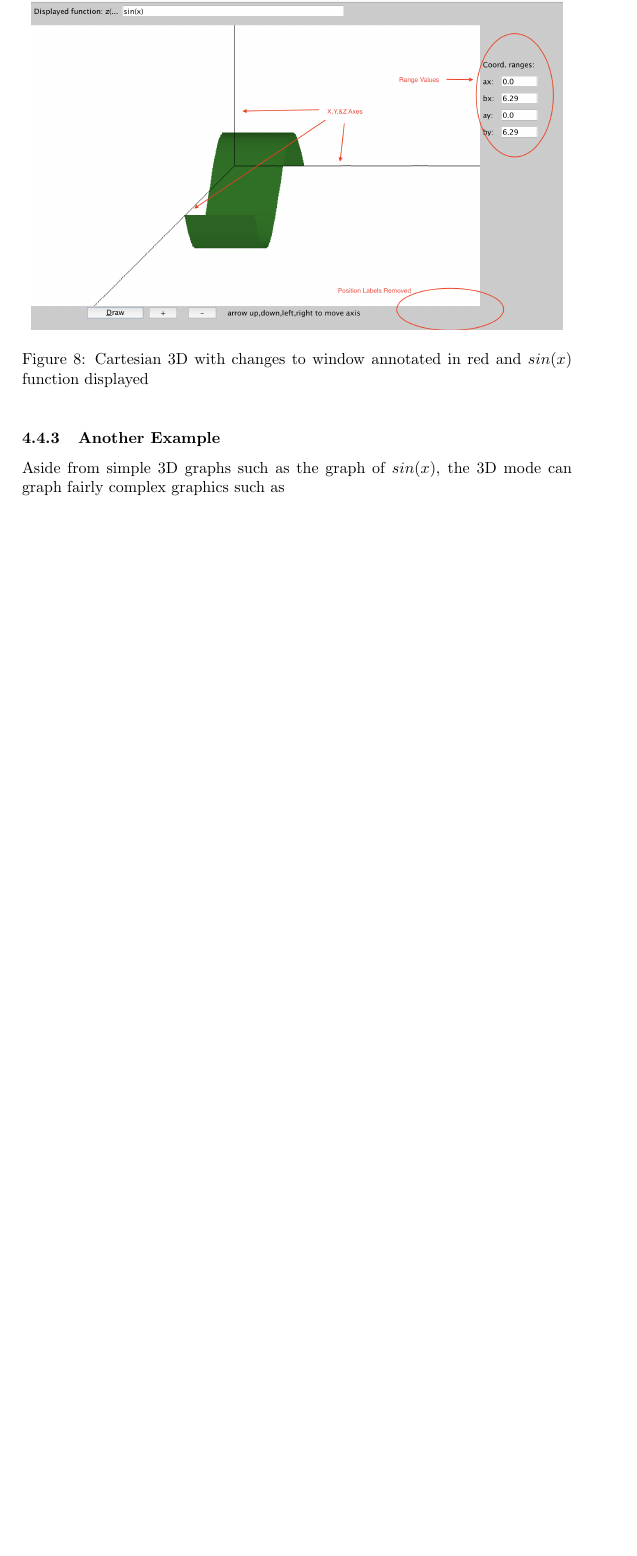
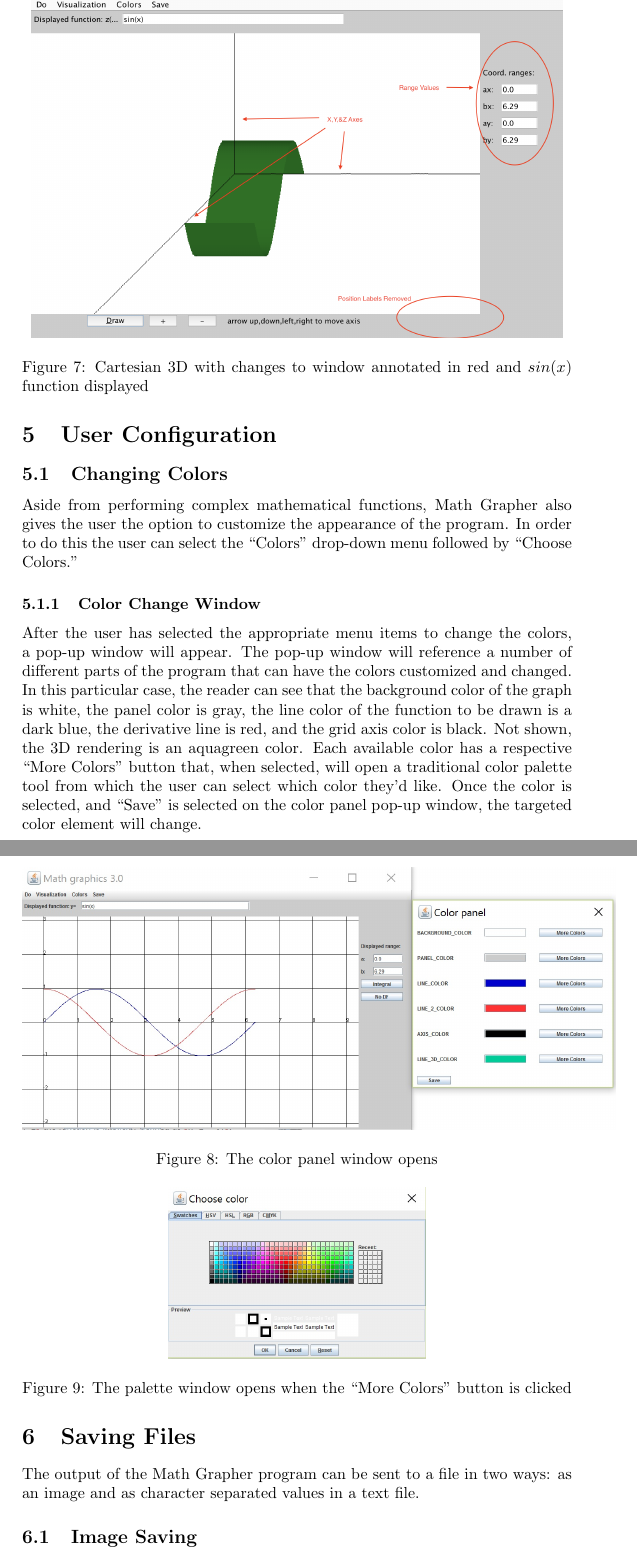
Before and after one commit to fjbasile/plotterReadme, a LaTeX document (readme/Readme.tex): part of page 9 of 9 before the commit and two parts of pages 9 and 10 of 11 after it, the two joined at a grey line, cut so that both start at the same text, the shorter picture padded with empty space. Compiled offline with pdfLaTeX.

Commit message:
Added files via upload

```diff
--- a/readme/Readme.tex
+++ b/readme/Readme.tex
@@ -143,6 +139,25 @@
 			\caption{Cartesian 3D with changes to window annotated in red and $sin(x)$ function displayed}
 			\end{figure}
 
-		\subsubsection{Another Example}
-		Aside from simple 3D graphs such as the graph of $sin(x)$, the 3D mode can graph fairly complex graphics such as
+		\section{User Configuration}
+		\subsection{Changing Colors}
+		Aside from performing complex mathematical functions, Math Grapher also gives the user the option to customize the appearance of the program. In order to do this the user can select the ``Colors'' drop-down menu followed by ``Choose Colors.''
 
+		\subsubsection{Color Change Window}
+		After the user has selected the appropriate menu items to change the colors, a pop-up window will appear. The pop-up window will reference a number of different parts of the program that can have the colors customized and changed. In this particular case, the reader can see that the background color of the graph is white, the panel color is gray, the line color of the function to be drawn is a dark blue, the derivative line is red, and the grid axis color is black. Not shown, the 3D rendering is an aquagreen color. Each available color has a respective ``More Colors'' button that, when selected, will open a traditional color palette tool from which the user can select which color they'd like. Once the color is selected, and ``Save'' is selected on the color panel pop-up window, the targeted color element will change.
+		\begin{figure}[h!]
+		\centering
+		\includegraphics[scale =.70]{ColorPanel}
+		\caption{The color panel window opens}
+		\end{figure}
+
+		 \begin{figure}[h!]
+		 \centering
+		 \includegraphics[scale=.70]{colorChooser}
+		 \caption{The palette window opens when the ``More Colors'' button is clicked}
+		 \end{figure}
+
+		\pagebreak
+		\section{Saving Files}
+		 The output of the Math Grapher program can be sent to a file in two ways: as an image and as character separated values in a text file.
+		 \subsection{Image Saving}
```
Also changed, not shown: readme/ColorPanel.jpg (added), readme/Readme.pdf, readme/blueGraph.jpg (added), readme/colorChooser.jpg (added), readme/enterColorChange.jpg (added), readme/exportPanel.jpg (added), readme/Readme.tex (31 more changed lines), 5 other files.
